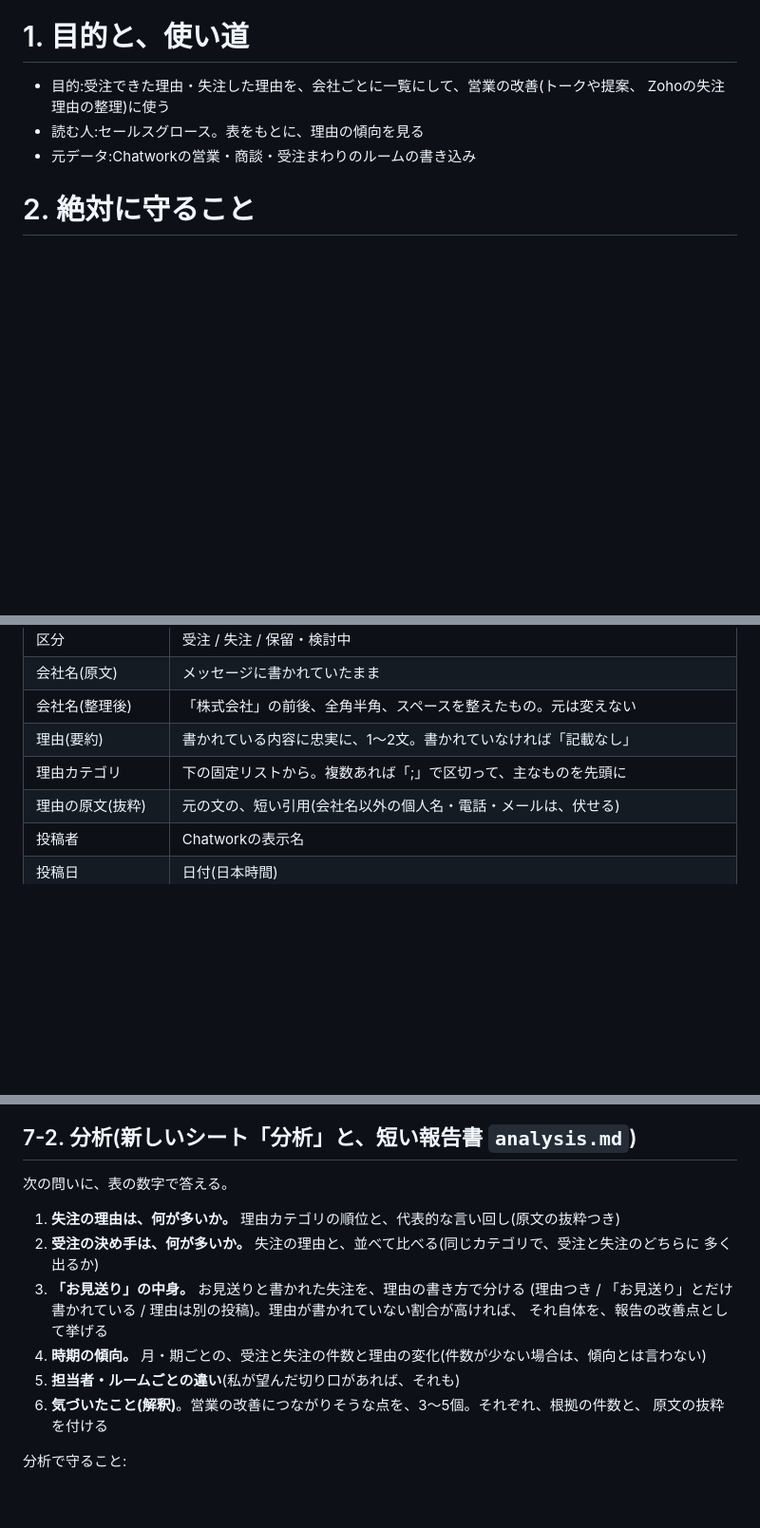
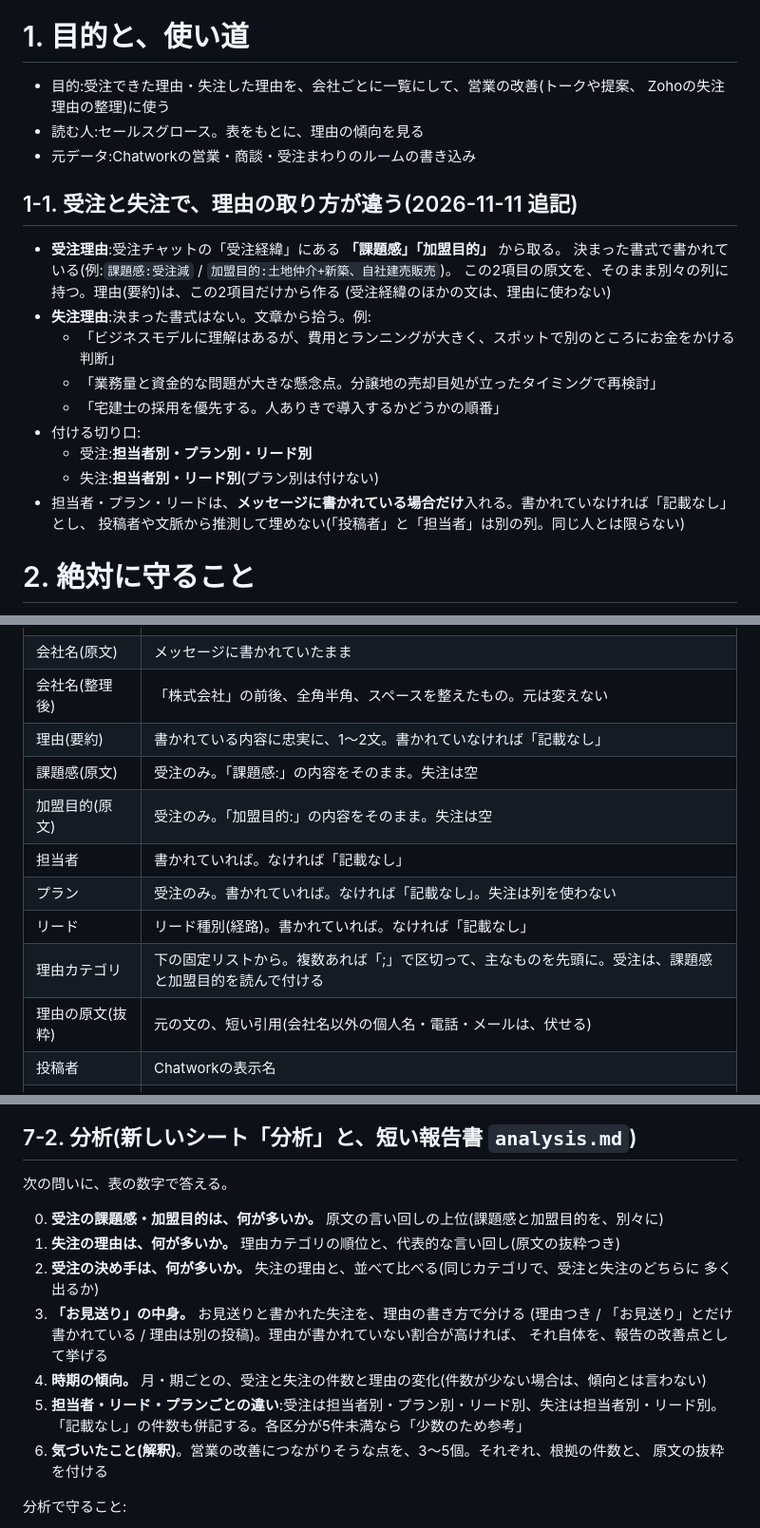
Before and after one commit to ishikawa-bukkenking/-, a Markdown page: docs/spec.md, 3 parts joined by grey strips. Shown at 95% size. GitHub-like rendering; blank space fills up the shorter version.

Commit message:
Spec: 受注は課題感・加盟目的から、担当者/プラン/リード別の切り口を追加
Co-Authored-By: Claude Sonnet 5.5 <noreply@anthropic.com>
Claude-Session: https://claude.ai/code/session_01NXbUZrPAuQHzgCWFCMqKov

```diff
--- a/docs/spec.md
+++ b/docs/spec.md
@@ -8,6 +8,22 @@ Chatworkの書き込みから、「受注理由」と「失注理由」が書か
   Zohoの失注理由の整理)に使う
 - 読む人:セールスグロース。表をもとに、理由の傾向を見る
 - 元データ:Chatworkの営業・商談・受注まわりのルームの書き込み
+
+## 1-1. 受注と失注で、理由の取り方が違う(2026-11-11 追記)
+
+- **受注理由**:受注チャットの「受注経緯」にある **「課題感」「加盟目的」** から取る。
+  決まった書式で書かれている(例:`課題感:受注減` / `加盟目的:土地仲介+新築、自社建売販売`)。
+  この2項目の原文を、そのまま別々の列に持つ。理由(要約)は、この2項目だけから作る
+  (受注経緯のほかの文は、理由に使わない)
+- **失注理由**:決まった書式はない。文章から拾う。例:
+  - 「ビジネスモデルに理解はあるが、費用とランニングが大きく、スポットで別のところにお金をかける判断」
+  - 「業務量と資金的な問題が大きな懸念点。分譲地の売却目処が立ったタイミングで再検討」
+  - 「宅建士の採用を優先する。人ありきで導入するかどうかの順番」
+- 付ける切り口:
+  - 受注:**担当者別・プラン別・リード別**
+  - 失注:**担当者別・リード別**(プラン別は付けない)
+- 担当者・プラン・リードは、**メッセージに書かれている場合だけ**入れる。書かれていなければ「記載なし」とし、
+  投稿者や文脈から推測して埋めない(「投稿者」と「担当者」は別の列。同じ人とは限らない)
 
 # 2. 絶対に守ること
 
@@ -121,7 +138,12 @@ Chatworkの書き込みから、「受注理由」と「失注理由」が書か
 | 会社名(原文) | メッセージに書かれていたまま |
 | 会社名(整理後) | 「株式会社」の前後、全角半角、スペースを整えたもの。元は変えない |
 | 理由(要約) | 書かれている内容に忠実に、1〜2文。書かれていなければ「記載なし」 |
-| 理由カテゴリ | 下の固定リストから。複数あれば「;」で区切って、主なものを先頭に |
+| 課題感(原文) | 受注のみ。「課題感:」の内容をそのまま。失注は空 |
+| 加盟目的(原文) | 受注のみ。「加盟目的:」の内容をそのまま。失注は空 |
+| 担当者 | 書かれていれば。なければ「記載なし」 |
+| プラン | 受注のみ。書かれていれば。なければ「記載なし」。失注は列を使わない |
+| リード | リード種別(経路)。書かれていれば。なければ「記載なし」 |
+| 理由カテゴリ | 下の固定リストから。複数あれば「;」で区切って、主なものを先頭に。受注は、課題感と加盟目的を読んで付ける |
 | 理由の原文(抜粋) | 元の文の、短い引用(会社名以外の個人名・電話・メールは、伏せる) |
 | 投稿者 | Chatworkの表示名 |
 | 投稿日 | 日付(日本時間) |
@@ -168,6 +192,7 @@ Chatworkの書き込みから、「受注理由」と「失注理由」が書か
 
 次の問いに、表の数字で答える。
 
+0. **受注の課題感・加盟目的は、何が多いか。** 原文の言い回しの上位(課題感と加盟目的を、別々に)
 1. **失注の理由は、何が多いか。** 理由カテゴリの順位と、代表的な言い回し(原文の抜粋つき)
 2. **受注の決め手は、何が多いか。** 失注の理由と、並べて比べる(同じカテゴリで、受注と失注のどちらに
    多く出るか)
@@ -175,7 +200,8 @@ Chatworkの書き込みから、「受注理由」と「失注理由」が書か
    (理由つき / 「お見送り」とだけ書かれている / 理由は別の投稿)。理由が書かれていない割合が高ければ、
    それ自体を、報告の改善点として挙げる
 4. **時期の傾向。** 月・期ごとの、受注と失注の件数と理由の変化(件数が少ない場合は、傾向とは言わない)
-5. **担当者・ルームごとの違い**(私が望んだ切り口があれば、それも)
+5. **担当者・リード・プランごとの違い**:受注は担当者別・プラン別・リード別、失注は担当者別・リード別。
+   「記載なし」の件数も併記する。各区分が5件未満なら「少数のため参考」
 6. **気づいたこと(解釈)**。営業の改善につながりそうな点を、3〜5個。それぞれ、根拠の件数と、
    原文の抜粋を付ける
 
```
Also changed, not shown: other parts of docs/spec.md (+3 -0 lines).
